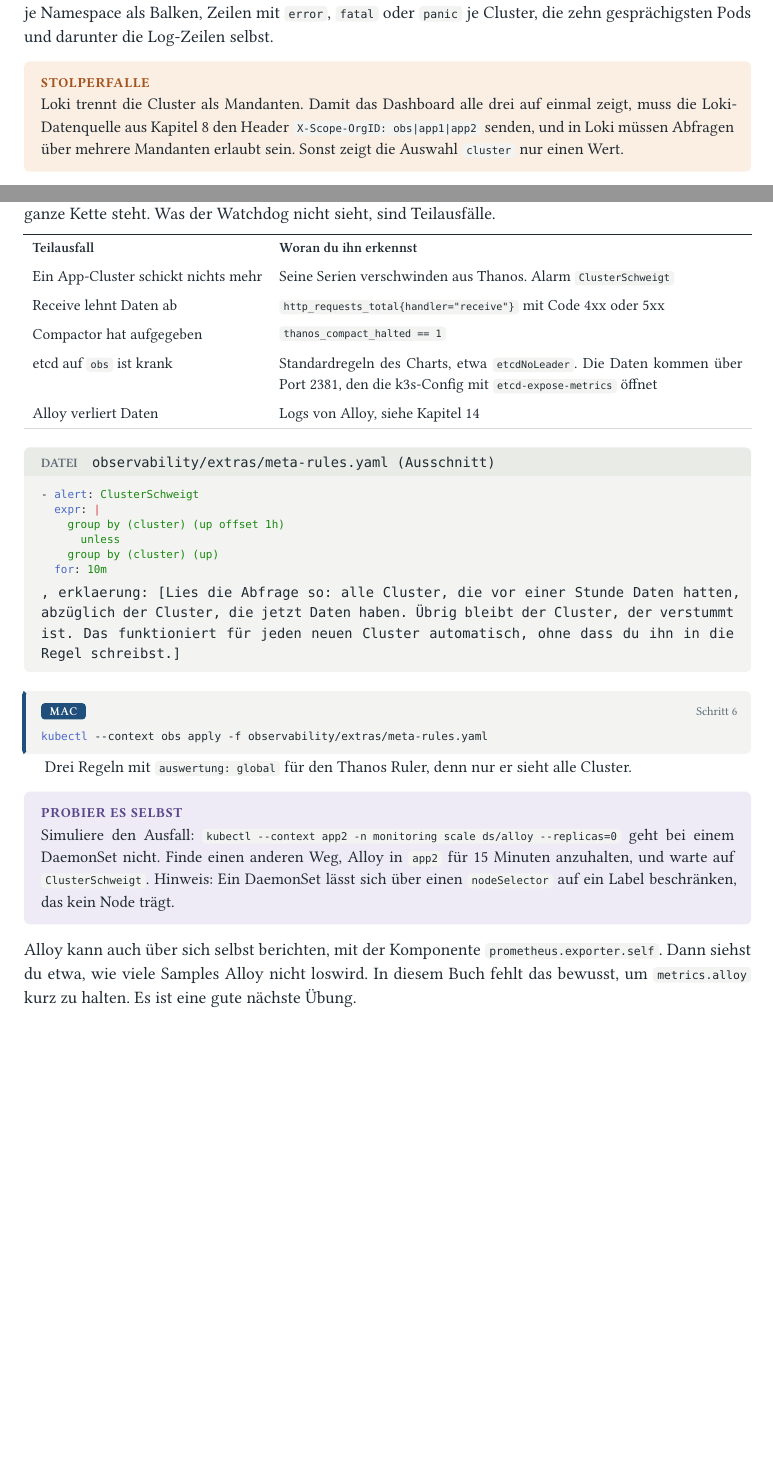
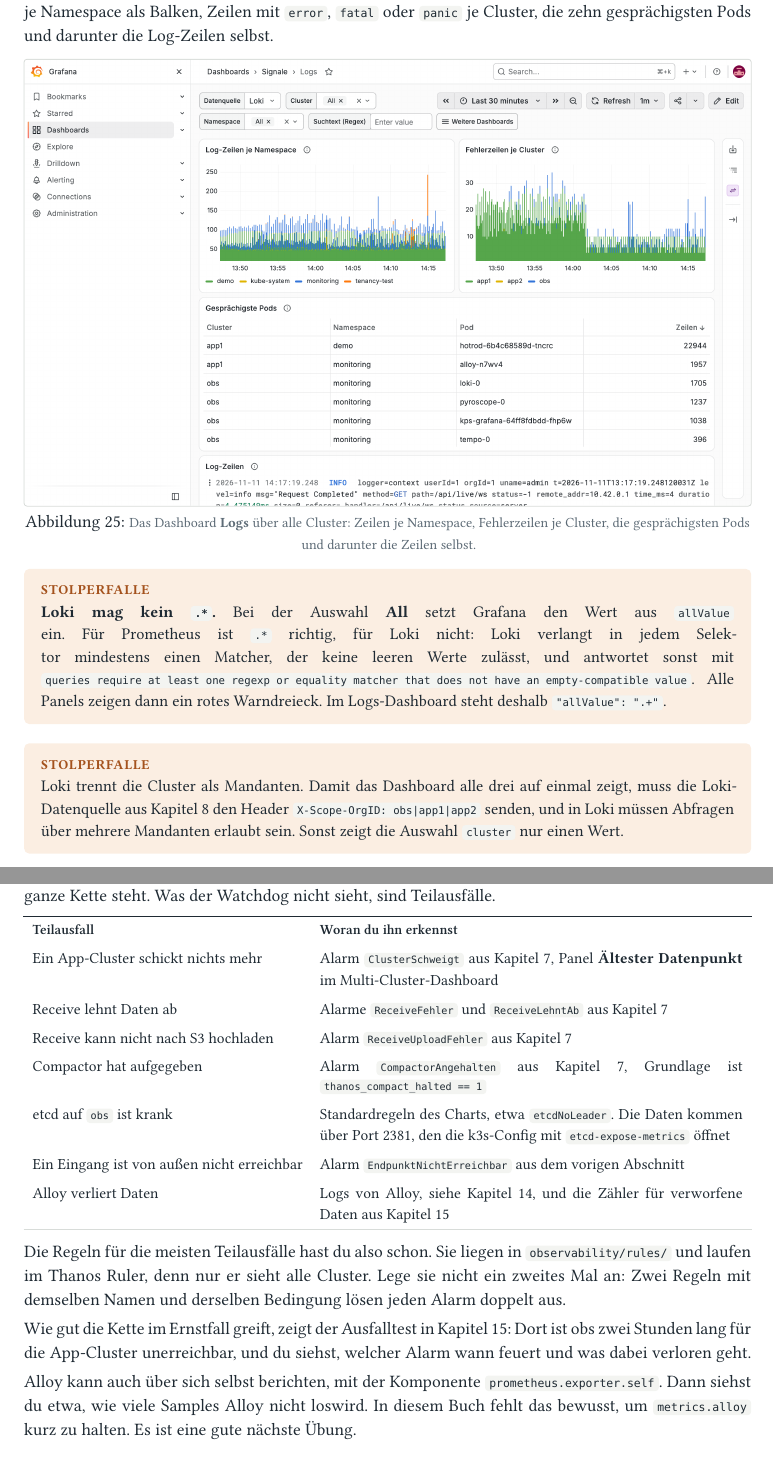
Before and after one commit to thomaszachmann/k3s, a Typst document (docs/monitoring-buch/main.typ, which reads docs/monitoring-buch/kapitel/10-dashboards.typ, docs/monitoring-buch/kapitel/13-ergaenzungen.typ): two parts of pages 120 and 148 of 193 before the commit and two parts of pages 122 and 152 of 197 after it, joined at a grey line, cut so that both start at the same text, the shorter picture padded with empty space. Compiled offline with Typst 0.15; a missing font is replaced by an installed copy or a similar font.

Commit message:
fix: Dashboards in Grafana 13 korrigiert, Kapitel 6, 10 und 13 getestet
Dashboards (observability/dashboards):
- datasource-Variable auf 'default', sonst öffneten alle sieben Dashboards
  mit dem lokalen Prometheus und leerer Cluster-Auswahl
- Multi-Cluster: Datenalter mit Unterabfrage [6h:1m], damit schweigende
  Cluster rot erscheinen statt zu verschwinden; Farben aus Schwellen
- Logs: allValue .+ statt .*, Loki lehnte die Abfragen ab

Buch:
- Kapitel 6: Export in Grafana 13 (Export as code, Model Classic) mit Bild
- Kapitel 10: Screenshots, Erklärungen zu default-Datenquelle,
  Datenalter-Abfrage und Loki-allValue
- Kapitel 13: doppelte Meta-Regeln entfernt (meta-rules.yaml), Verweise
  auf Kapitel 7; Blackbox, SLO, Kardinalität und Pyroscope getestet

Co-Authored-By: Claude Opus 5.5 <noreply@anthropic.com>

````diff
--- a/docs/monitoring-buch/kapitel/10-dashboards.typ
+++ b/docs/monitoring-buch/kapitel/10-dashboards.typ
@@ -58,6 +59,10 @@
 ```
 
 Das `=~` ist wichtig. Bei Mehrfachauswahl setzt Grafana für `$cluster` einen regulären Ausdruck wie `app1|app2` ein, bei *All* den Wert aus `allValue`, also `.*`. Mit `=` statt `=~` fände die Abfrage dann nichts.
+
+#falle[
+  Lässt du `current` leer, also `"current": {}`, wählt Grafana 13 nicht zuverlässig die Standard-Datenquelle. Im Labor landete das Dashboard bei `Prometheus`, dem lokalen Prometheus auf obs. Seine Serien tragen kein Label `cluster`, denn das hängt erst der Remote Write an. Das Dashboard öffnet dann mit leerer Cluster-Auswahl und lauter leeren Panels.
+]
 
 #falle[
   Ein Stat-Panel mit `count(...)` zeigt *No data* statt `0`, wenn nichts passt, denn `count` über eine leere Menge ist leer und nicht null. Deshalb enden solche Abfragen mit `or vector(0)`. Ohne das sieht „keine Alarme“ genauso aus wie „Abfrage kaputt“.
@@ -136,6 +152,12 @@
 
 Nutzt die Datenquelle Loki aus Kapitel 8. Die Variablen `cluster` und `namespace` liest das Dashboard aus den Labels in Loki, dazu kommt ein Suchfeld für einen regulären Ausdruck. Du siehst die Log-Zeilen je Namespace als Balken, Zeilen mit `error`, `fatal` oder `panic` je Cluster, die zehn gesprächigsten Pods und darunter die Log-Zeilen selbst.
 
+#bild("bilder/10-dashboard-logs.png", [Das Dashboard *Logs* über alle Cluster: Zeilen je Namespace, Fehlerzeilen je Cluster, die gesprächigsten Pods und darunter die Zeilen selbst.])
+
+#falle[
+  *Loki mag kein `.*`.* Bei der Auswahl *All* setzt Grafana den Wert aus `allValue` ein. Für Prometheus ist `.*` richtig, für Loki nicht: Loki verlangt in jedem Selektor mindestens einen Matcher, der keine leeren Werte zulässt, und antwortet sonst mit `queries require at least one regexp or equality matcher that does not have an empty-compatible value`. Alle Panels zeigen dann ein rotes Warndreieck. Im Logs-Dashboard steht deshalb `"allValue": ".+"`.
+]
+
 #falle[
   Loki trennt die Cluster als Mandanten. Damit das Dashboard alle drei auf einmal zeigt, muss die Loki-Datenquelle aus Kapitel 8 den Header `X-Scope-OrgID: obs|app1|app2` senden, und in Loki müssen Abfragen über mehrere Mandanten erlaubt sein. Sonst zeigt die Auswahl `cluster` nur einen Wert.
 ]
--- a/docs/monitoring-buch/kapitel/13-ergaenzungen.typ
+++ b/docs/monitoring-buch/kapitel/13-ergaenzungen.typ
@@ -120,29 +120,18 @@
 #tabelle(
   (auto, 1fr),
   ([Teilausfall], [Woran du ihn erkennst]),
-  [Ein App-Cluster schickt nichts mehr], [Seine Serien verschwinden aus Thanos. Alarm `ClusterSchweigt`],
-  [Receive lehnt Daten ab], [`http_requests_total{handler="receive"}` mit Code 4xx oder 5xx],
-  [Compactor hat aufgegeben], [`thanos_compact_halted == 1`],
+  [Ein App-Cluster schickt nichts mehr], [Alarm `ClusterSchweigt` aus Kapitel 7, Panel *Ältester Datenpunkt* im Multi-Cluster-Dashboard],
+  [Receive lehnt Daten ab], [Alarme `ReceiveFehler` und `ReceiveLehntAb` aus Kapitel 7],
+  [Receive kann nicht nach S3 hochladen], [Alarm `ReceiveUploadFehler` aus Kapitel 7],
+  [Compactor hat aufgegeben], [Alarm `CompactorAngehalten` aus Kapitel 7, Grundlage ist `thanos_compact_halted == 1`],
   [etcd auf `obs` ist krank], [Standardregeln des Charts, etwa `etcdNoLeader`. Die Daten kommen über Port 2381, den die k3s-Config mit `etcd-expose-metrics` öffnet],
-  [Alloy verliert Daten], [Logs von Alloy, siehe Kapitel 14],
+  [Ein Eingang ist von außen nicht erreichbar], [Alarm `EndpunktNichtErreichbar` aus dem vorigen Abschnitt],
+  [Alloy verliert Daten], [Logs von Alloy, siehe Kapitel 14, und die Zähler für verworfene Daten aus Kapitel 15],
 )
 
-#datei("observability/extras/meta-rules.yaml (Ausschnitt)")[```yaml
-- alert: ClusterSchweigt
-  expr: |
-    group by (cluster) (up offset 1h)
-      unless
-    group by (cluster) (up)
-  for: 10m
-```, erklaerung: [Lies die Abfrage so: alle Cluster, die vor einer Stunde Daten hatten, abzüglich der Cluster, die jetzt Daten haben. Übrig bleibt der Cluster, der verstummt ist. Das funktioniert für jeden neuen Cluster automatisch, ohne dass du ihn in die Regel schreibst.]]
+Die Regeln für die meisten Teilausfälle hast du also schon. Sie liegen in `observability/rules/` und laufen im Thanos Ruler, denn nur er sieht alle Cluster. Lege sie nicht ein zweites Mal an: Zwei Regeln mit demselben Namen und derselben Bedingung lösen jeden Alarm doppelt aus.
 
-#cmd("Mac")[```bash
-kubectl --context obs apply -f observability/extras/meta-rules.yaml
-```][Drei Regeln mit `auswertung: global` für den Thanos Ruler, denn nur er sieht alle Cluster.]
-
-#aufgabe[
-  Simuliere den Ausfall: `kubectl --context app2 -n monitoring scale ds/alloy --replicas=0` geht bei einem DaemonSet nicht. Finde einen anderen Weg, Alloy in `app2` für 15 Minuten anzuhalten, und warte auf `ClusterSchweigt`. Hinweis: Ein DaemonSet lässt sich über einen `nodeSelector` auf ein Label beschränken, das kein Node trägt.
-]
+Wie gut die Kette im Ernstfall greift, zeigt der Ausfalltest in Kapitel 15: Dort ist obs zwei Stunden lang für die App-Cluster unerreichbar, und du siehst, welcher Alarm wann feuert und was dabei verloren geht.
 
 Alloy kann auch über sich selbst berichten, mit der Komponente `prometheus.exporter.self`. Dann siehst du etwa, wie viele Samples Alloy nicht loswird. In diesem Buch fehlt das bewusst, um `metrics.alloy` kurz zu halten. Es ist eine gute nächste Übung.
 
````
Also changed, not shown: docs/monitoring-buch/kapitel/06-grafana.typ (+4 -1 lines), docs/monitoring-buch/bilder/05-query-cpu-vergleich.png (deleted), docs/monitoring-buch/bilder/06-grafana-export-json.png (added), docs/monitoring-buch/bilder/10-dashboard-logs.png (added), docs/monitoring-buch/bilder/10-dashboard-multi-cluster.png (added), docs/monitoring-buch/bilder/10-dashboard-services.png (added), docs/monitoring-buch/bilder/10-dashboard-workloads.png (added), docs/monitoring-buch/kapitel/10-dashboards.typ (22 more changed lines), docs/monitoring-buch/kapitel/13-ergaenzungen.typ (8 more changed lines), 7 other files.
